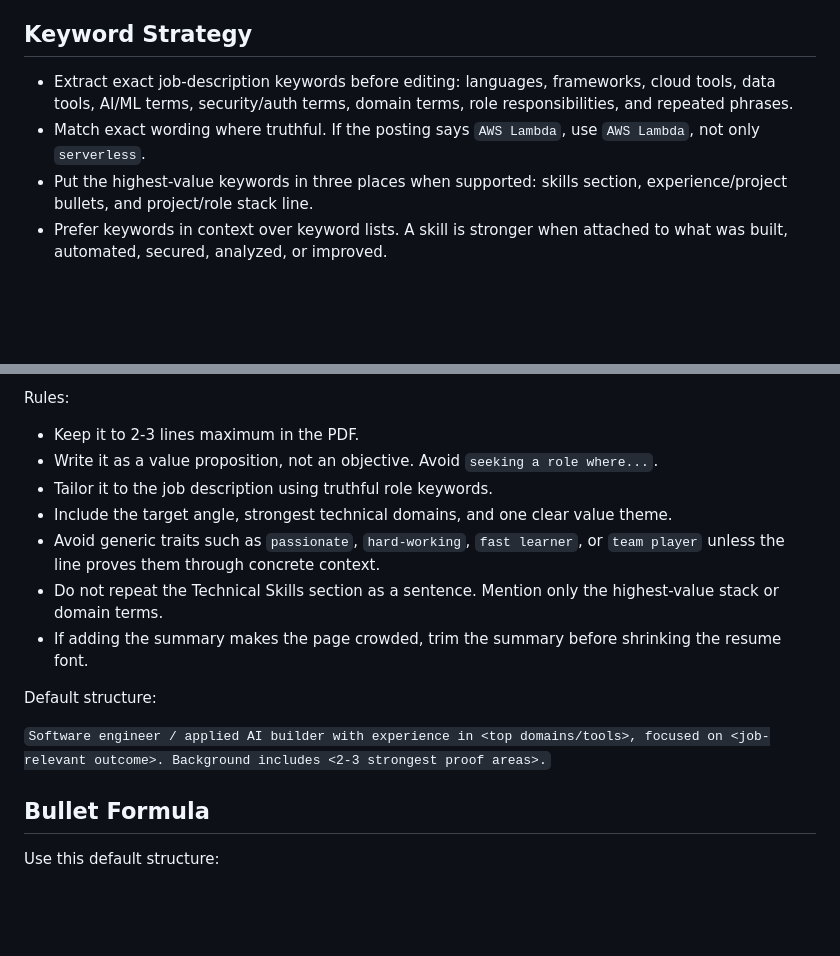
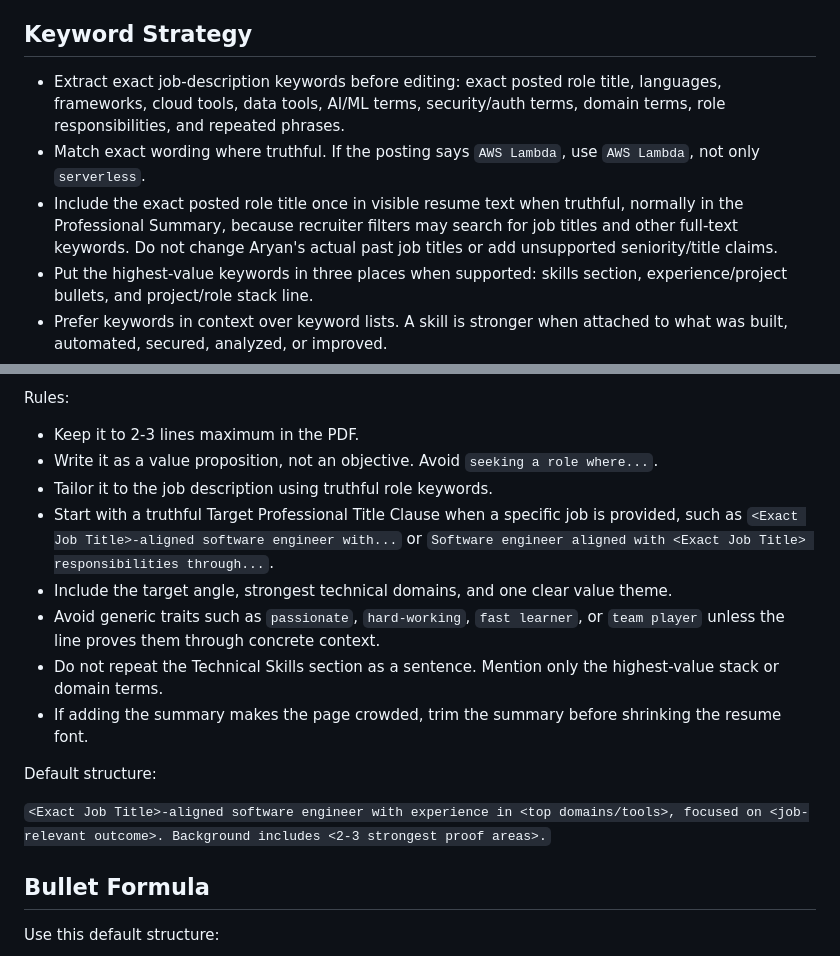
Before and after one commit to aryanmiriyala/My-Resume, a Markdown page: profile/ats-recruiter-resume-guide.md, 2 parts joined by grey strips. GitHub-like rendering; blank space fills up the shorter version.

```diff
--- a/profile/ats-recruiter-resume-guide.md
+++ b/profile/ats-recruiter-resume-guide.md
@@ -16,8 +16,9 @@ Use this guide when tailoring resumes for applicant tracking systems, recruiter
 
 ## Keyword Strategy
 
-- Extract exact job-description keywords before editing: languages, frameworks, cloud tools, data tools, AI/ML terms, security/auth terms, domain terms, role responsibilities, and repeated phrases.
+- Extract exact job-description keywords before editing: exact posted role title, languages, frameworks, cloud tools, data tools, AI/ML terms, security/auth terms, domain terms, role responsibilities, and repeated phrases.
 - Match exact wording where truthful. If the posting says `AWS Lambda`, use `AWS Lambda`, not only `serverless`.
+- Include the exact posted role title once in visible resume text when truthful, normally in the Professional Summary, because recruiter filters may search for job titles and other full-text keywords. Do not change Aryan's actual past job titles or add unsupported seniority/title claims.
 - Put the highest-value keywords in three places when supported: skills section, experience/project bullets, and project/role stack line.
 - Prefer keywords in context over keyword lists. A skill is stronger when attached to what was built, automated, secured, analyzed, or improved.
 - Avoid keyword stuffing. If a tool was only lightly used or is unrelated to the role, keep it out.
@@ -32,6 +33,7 @@ Rules:
 - Keep it to 2-3 lines maximum in the PDF.
 - Write it as a value proposition, not an objective. Avoid `seeking a role where...`.
 - Tailor it to the job description using truthful role keywords.
+- Start with a truthful Target Professional Title Clause when a specific job is provided, such as `<Exact Job Title>-aligned software engineer with...` or `Software engineer aligned with <Exact Job Title> responsibilities through...`.
 - Include the target angle, strongest technical domains, and one clear value theme.
 - Avoid generic traits such as `passionate`, `hard-working`, `fast learner`, or `team player` unless the line proves them through concrete context.
 - Do not repeat the Technical Skills section as a sentence. Mention only the highest-value stack or domain terms.
@@ -39,7 +41,7 @@ Rules:
 
 Default structure:
 
-`Software engineer / applied AI builder with experience in <top domains/tools>, focused on <job-relevant outcome>. Background includes <2-3 strongest proof areas>.`
+`<Exact Job Title>-aligned software engineer with experience in <top domains/tools>, focused on <job-relevant outcome>. Background includes <2-3 strongest proof areas>.`
 
 ## Bullet Formula
 
```
Also changed, not shown: AGENTS.md (+12 -6 lines), profile/resume-targeting-guide.md (+4 -1 lines).
